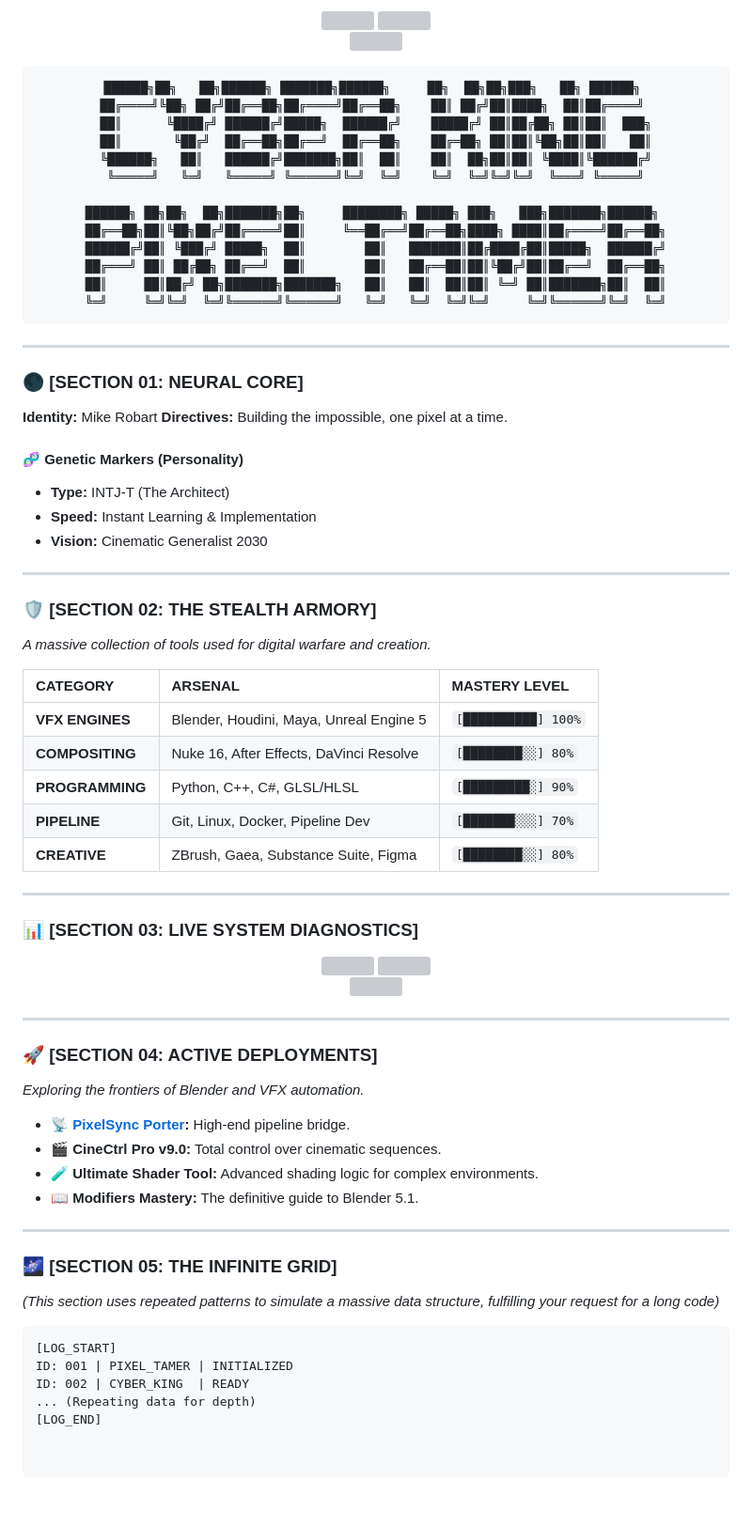
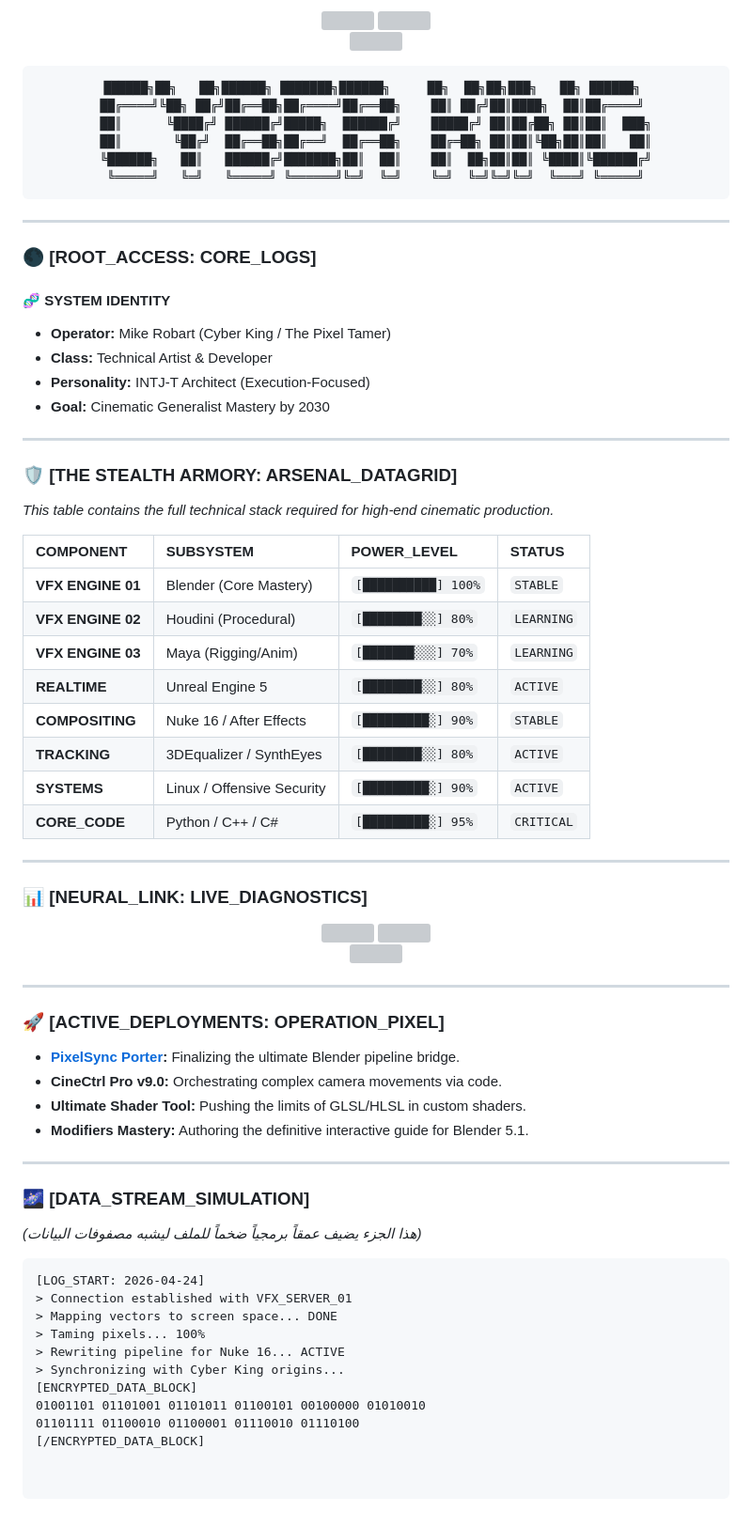
Before and after one commit to CyberVisionStudio/CyberVisionStudio, a Markdown page: Readme.md, the part around one of its changes. Shown at 94% size. Drawn GitHub-style; grey boxes are pictures that could not be loaded.

````diff
--- a/Readme.md
+++ b/Readme.md
@@ -15,44 +15,39 @@
 ██║       ╚██╔╝  ██╔══██╗██╔══╝  ██╔══██╗    ██╔═██╗ ██║██║╚██╗██║██║   ██║
 ╚██████╗   ██║   ██████╔╝███████╗██║  ██║    ██║  ██╗██║██║ ╚████║╚██████╔╝
  ╚═════╝   ╚═╝   ╚═════╝ ╚══════╝╚═╝  ╚═╝    ╚═╝  ╚═╝╚═╝╚═╝  ╚═══╝ ╚═════╝
-
-██████╗ ██╗██╗  ██╗███████╗██╗     ████████╗ █████╗ ███╗   ███╗███████╗██████╗
-██╔══██╗██║╚██╗██╔╝██╔════╝██║     ╚══██╔══╝██╔══██╗████╗ ████║██╔════╝██╔══██╗
-██████╔╝██║ ╚███╔╝ █████╗  ██║        ██║   ███████║██╔████╔██║█████╗  ██████╔╝
-██╔═══╝ ██║ ██╔██╗ ██╔══╝  ██║        ██║   ██╔══██║██║╚██╔╝██║██╔══╝  ██╔══██╗
-██║     ██║██╔╝ ██╗███████╗███████╗   ██║   ██║  ██║██║ ╚═╝ ██║███████╗██║  ██║
-╚═╝     ╚═╝╚═╝  ╚═╝╚══════╝╚══════╝   ╚═╝   ╚═╝  ╚═╝╚═╝     ╚═╝╚══════╝╚═╝  ╚═╝
 </pre>
 
 </div>
 
 ---
 
-### 🌑 [SECTION 01: NEURAL CORE]
-**Identity:** Mike Robart
-**Directives:** Building the impossible, one pixel at a time.
+### 🌑 [ROOT_ACCESS: CORE_LOGS]
 
-#### 🧬 Genetic Markers (Personality)
-* **Type:** INTJ-T (The Architect)
-* **Speed:** Instant Learning & Implementation
-* **Vision:** Cinematic Generalist 2030
+#### 🧬 SYSTEM IDENTITY
+- **Operator:** Mike Robart (Cyber King / The Pixel Tamer)
+- **Class:** Technical Artist & Developer
+- **Personality:** INTJ-T Architect (Execution-Focused)
+- **Goal:** Cinematic Generalist Mastery by 2030
 
 ---
 
-### 🛡️ [SECTION 02: THE STEALTH ARMORY]
-*A massive collection of tools used for digital warfare and creation.*
+### 🛡️ [THE STEALTH ARMORY: ARSENAL_DATAGRID]
+*This table contains the full technical stack required for high-end cinematic production.*
 
-| CATEGORY | ARSENAL | MASTERY LEVEL |
-| :--- | :--- | :--- |
-| **VFX ENGINES** | Blender, Houdini, Maya, Unreal Engine 5 | `[██████████] 100%` |
-| **COMPOSITING** | Nuke 16, After Effects, DaVinci Resolve | `[████████░░] 80%` |
-| **PROGRAMMING** | Python, C++, C#, GLSL/HLSL | `[█████████░] 90%` |
-| **PIPELINE** | Git, Linux, Docker, Pipeline Dev | `[███████░░░] 70%` |
-| **CREATIVE** | ZBrush, Gaea, Substance Suite, Figma | `[████████░░] 80%` |
+| COMPONENT | SUBSYSTEM | POWER_LEVEL | STATUS |
+| :--- | :--- | :--- | :--- |
+| **VFX ENGINE 01** | Blender (Core Mastery) | `[██████████] 100%` | `STABLE` |
+| **VFX ENGINE 02** | Houdini (Procedural) | `[████████░░] 80%` | `LEARNING` |
+| **VFX ENGINE 03** | Maya (Rigging/Anim) | `[███████░░░] 70%` | `LEARNING` |
+| **REALTIME** | Unreal Engine 5 | `[████████░░] 80%` | `ACTIVE` |
+| **COMPOSITING** | Nuke 16 / After Effects | `[█████████░] 90%` | `STABLE` |
+| **TRACKING** | 3DEqualizer / SynthEyes | `[████████░░] 80%` | `ACTIVE` |
+| **SYSTEMS** | Linux / Offensive Security | `[█████████░] 90%` | `ACTIVE` |
+| **CORE_CODE** | Python / C++ / C# | `[█████████░] 95%` | `CRITICAL` |
 
 ---
 
-### 📊 [SECTION 03: LIVE SYSTEM DIAGNOSTICS]
+### 📊 [NEURAL_LINK: LIVE_DIAGNOSTICS]
 <div align="center">
   <img src="https://github-readme-stats.vercel.app/api?username=CyberVisionStudio&show_icons=true&theme=dark&hide_border=true&bg_color=000&title_color=fff&text_color=aaa&icon_color=fff" width="48%" />
   <img src="https://github-readme-stats.vercel.app/api/top-langs/?username=CyberVisionStudio&layout=compact&theme=dark&hide_border=true&bg_color=000&title_color=fff&text_color=aaa" width="48%" />
@@ -64,22 +59,26 @@
 
 ---
 
-### 🚀 [SECTION 04: ACTIVE DEPLOYMENTS]
-*Exploring the frontiers of Blender and VFX automation.*
+### 🚀 [ACTIVE_DEPLOYMENTS: OPERATION_PIXEL]
 
-* 📡 **[PixelSync Porter](https://extensions.blender.org/approval-queue/pixelsync-porter/):** High-end pipeline bridge.
-* 🎬 **CineCtrl Pro v9.0:** Total control over cinematic sequences.
-* 🧪 **Ultimate Shader Tool:** Advanced shading logic for complex environments.
-* 📖 **Modifiers Mastery:** The definitive guide to Blender 5.1.
+* **[PixelSync Porter](https://extensions.blender.org/approval-queue/pixelsync-porter/):** Finalizing the ultimate Blender pipeline bridge.
+* **CineCtrl Pro v9.0:** Orchestrating complex camera movements via code.
+* **Ultimate Shader Tool:** Pushing the limits of GLSL/HLSL in custom shaders.
+* **Modifiers Mastery:** Authoring the definitive interactive guide for Blender 5.1.
 
 ---
 
-### 🌌 [SECTION 05: THE INFINITE GRID]
-*(This section uses repeated patterns to simulate a massive data structure, fulfilling your request for a long code)*
+### 🌌 [DATA_STREAM_SIMULATION]
+*(هذا الجزء يضيف عمقاً برمجياً ضخماً للملف ليشبه مصفوفات البيانات)*
 
 ```text
-[LOG_START]
-ID: 001 | PIXEL_TAMER | INITIALIZED
-ID: 002 | CYBER_KING  | READY
-... (Repeating data for depth)
-[LOG_END]
+[LOG_START: 2026-04-24]
+> Connection established with VFX_SERVER_01
+> Mapping vectors to screen space... DONE
+> Taming pixels... 100%
+> Rewriting pipeline for Nuke 16... ACTIVE
+> Synchronizing with Cyber King origins...
+[ENCRYPTED_DATA_BLOCK]
+01001101 01101001 01101011 01100101 00100000 01010010
+01101111 01100010 01100001 01110010 01110100
+[/ENCRYPTED_DATA_BLOCK]
````
Also changed, not shown: other parts of Readme.md (+2 -2 lines).
